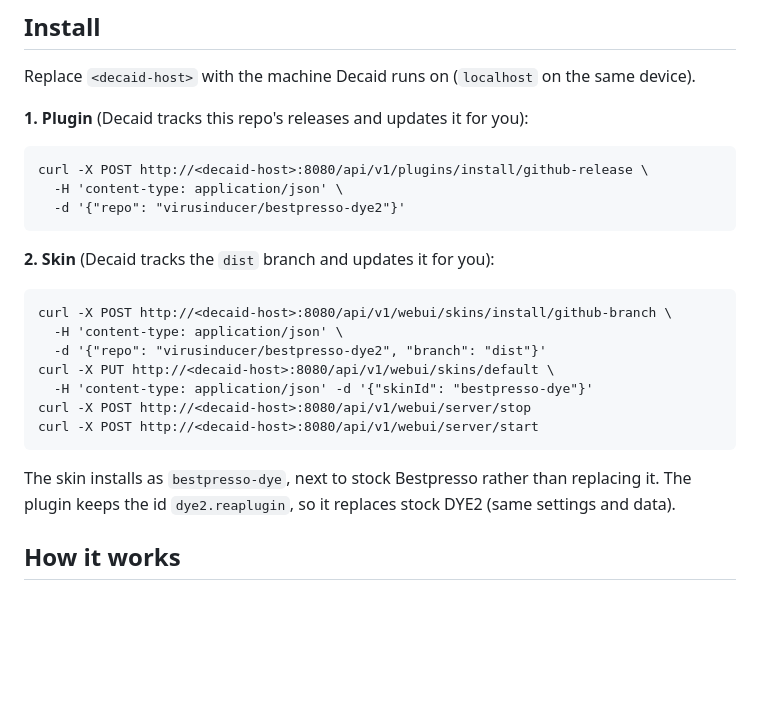
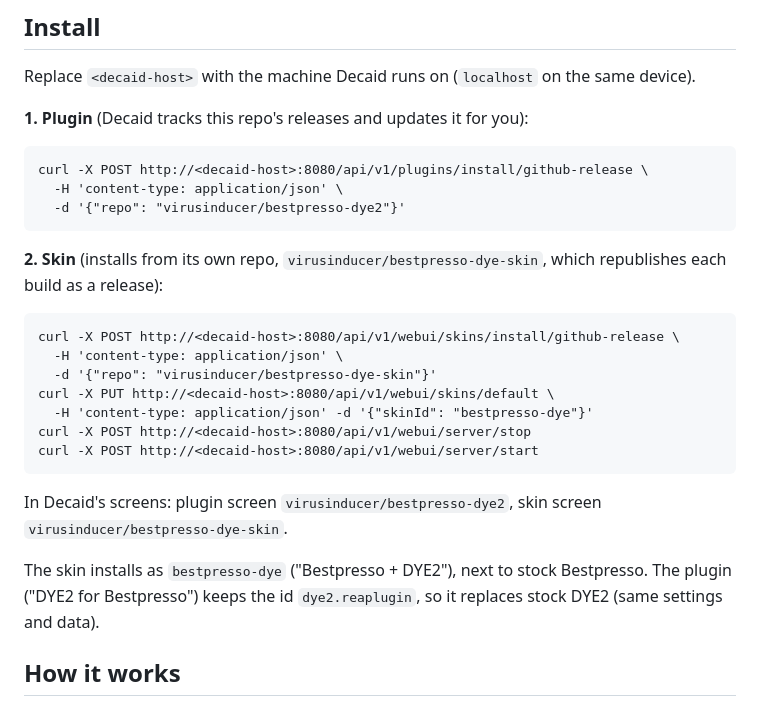
Before and after one commit to virusinducer/bestpresso-dye2, a Markdown page: README.md, the part around the change. Drawn GitHub-style; blank space fills up the shorter version.

Commit message:
README: skin installs from its own repo
Co-Authored-By: Claude Sonnet 5.5 <noreply@anthropic.com>
Claude-Session: https://claude.ai/code/session_01Xdo9fMvLoB5VzisZ9Rb9N6

````diff
--- a/README.md
+++ b/README.md
@@ -23,20 +23,22 @@ curl -X POST http://<decaid-host>:8080/api/v1/plugins/install/github-release \
   -d '{"repo": "virusinducer/bestpresso-dye2"}'
 ```
 
-**2. Skin** (Decaid tracks the `dist` branch and updates it for you):
+**2. Skin** (installs from its own repo, `virusinducer/bestpresso-dye-skin`, which republishes each build as a release):
 
 ```
-curl -X POST http://<decaid-host>:8080/api/v1/webui/skins/install/github-branch \
+curl -X POST http://<decaid-host>:8080/api/v1/webui/skins/install/github-release \
   -H 'content-type: application/json' \
-  -d '{"repo": "virusinducer/bestpresso-dye2", "branch": "dist"}'
+  -d '{"repo": "virusinducer/bestpresso-dye-skin"}'
 curl -X PUT http://<decaid-host>:8080/api/v1/webui/skins/default \
   -H 'content-type: application/json' -d '{"skinId": "bestpresso-dye"}'
 curl -X POST http://<decaid-host>:8080/api/v1/webui/server/stop
 curl -X POST http://<decaid-host>:8080/api/v1/webui/server/start
 ```
 
-The skin installs as `bestpresso-dye`, next to stock Bestpresso rather than replacing it. The plugin
-keeps the id `dye2.reaplugin`, so it replaces stock DYE2 (same settings and data).
+In Decaid's screens: plugin screen `virusinducer/bestpresso-dye2`, skin screen `virusinducer/bestpresso-dye-skin`.
+
+The skin installs as `bestpresso-dye` ("Bestpresso + DYE2"), next to stock Bestpresso. The plugin
+("DYE2 for Bestpresso") keeps the id `dye2.reaplugin`, so it replaces stock DYE2 (same settings and data).
 
 ## How it works
 
````
